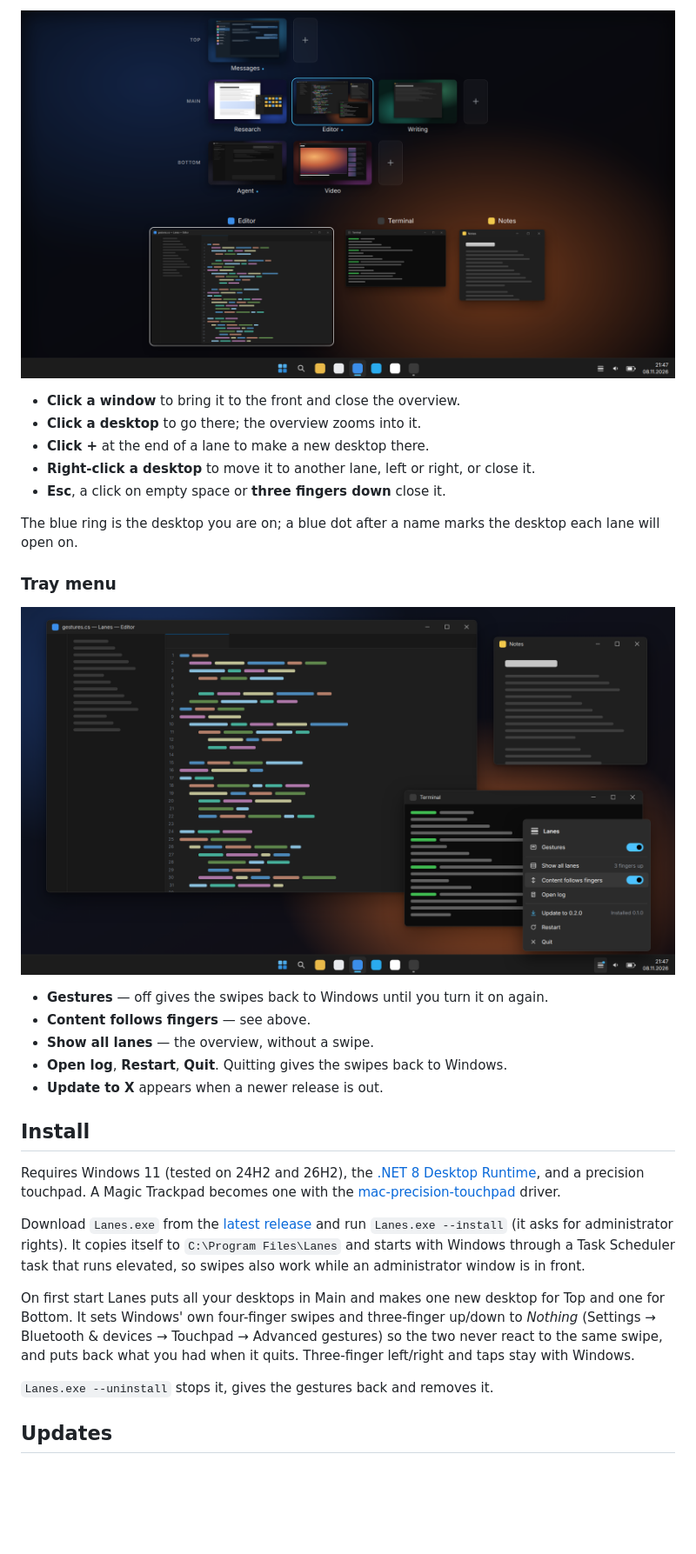
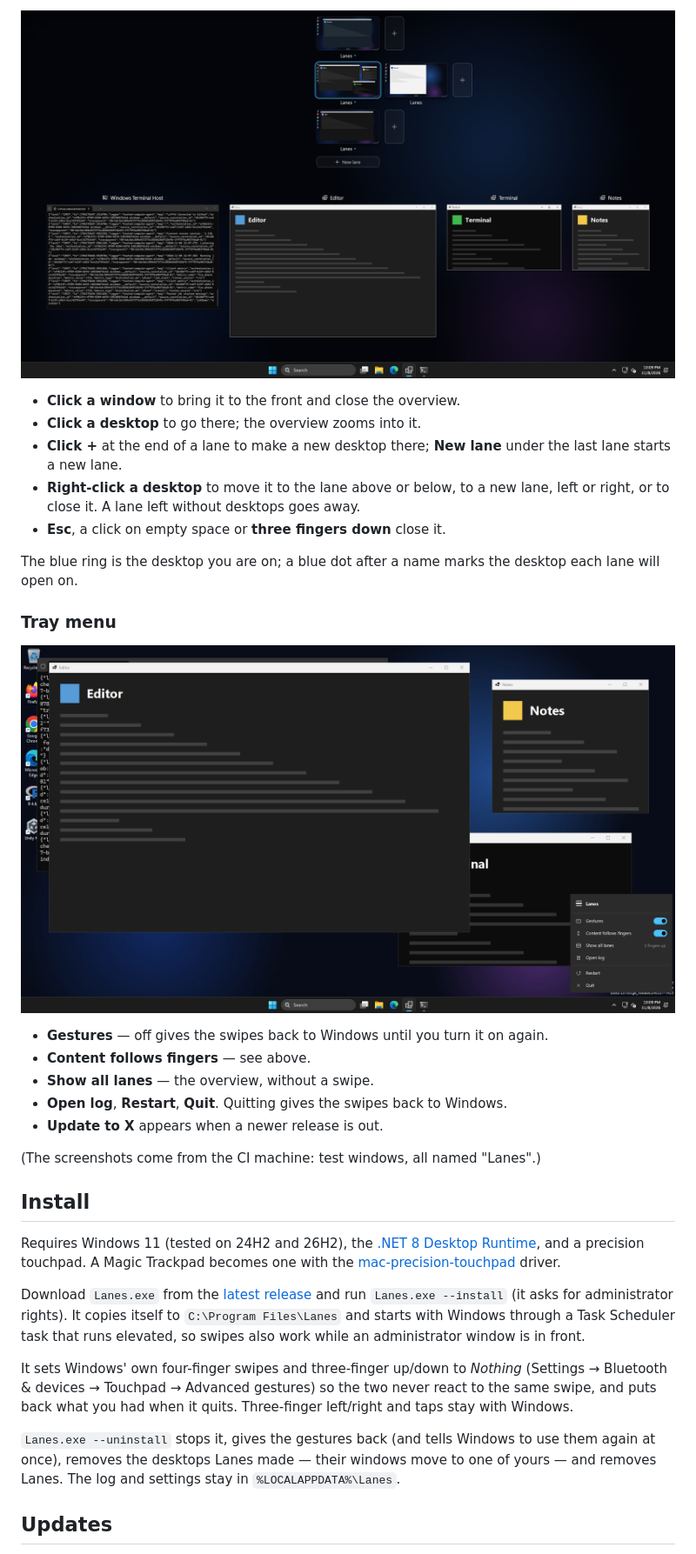
Before and after one commit to iliyasone/lanes, a Markdown page: README.md, the part around one of its changes. Shown at 87% size. Drawn GitHub-style; pictures changed too: docs/screenshots/4-overview-open.png (added), docs/screenshots/6-tray-menu.png (added); blank space fills up the shorter version.

```diff
--- a/README.md
+++ b/README.md
@@ -41,24 +47,28 @@ where they are into a spread, and the lanes slide in above them.
 
-![The overview](docs/design/4-overview-open.png)
+![The overview](docs/screenshots/4-overview-open.png)
 
 - **Click a window** to bring it to the front and close the overview.
 - **Click a desktop** to go there; the overview zooms into it.
-- **Click +** at the end of a lane to make a new desktop there.
-- **Right-click a desktop** to move it to another lane, left or right, or close it.
+- **Click +** at the end of a lane to make a new desktop there; **New lane** under the last
+  lane starts a new lane.
+- **Right-click a desktop** to move it to the lane above or below, to a new lane, left or
+  right, or to close it. A lane left without desktops goes away.
 - **Esc**, a click on empty space or **three fingers down** close it.
 
-The blue ring is the desktop you are on; a blue dot after a name marks the desktop each
-lane will open on.
+The blue ring is the desktop you are on; a blue dot after a name marks the desktop each lane
+will open on.
 
 ### Tray menu
 
-![Tray menu](docs/design/5-tray-menu.png)
+![Tray menu](docs/screenshots/6-tray-menu.png)
 
 - **Gestures** — off gives the swipes back to Windows until you turn it on again.
 - **Content follows fingers** — see above.
 - **Show all lanes** — the overview, without a swipe.
 - **Open log**, **Restart**, **Quit**. Quitting gives the swipes back to Windows.
 - **Update to X** appears when a newer release is out.
+
+(The screenshots come from the CI machine: test windows, all named "Lanes".)
 
 ## Install
 
@@ -72,13 +82,14 @@ and run `Lanes.exe --install` (it asks for administrator rights). It copies itse
 `C:\Program Files\Lanes` and starts with Windows through a Task Scheduler task that runs
 elevated, so swipes also work while an administrator window is in front.
 
-On first start Lanes puts all your desktops in Main and makes one new desktop for Top and
-one for Bottom. It sets Windows' own four-finger swipes and three-finger up/down to
+It sets Windows' own four-finger swipes and three-finger up/down to
 *Nothing* (Settings → Bluetooth & devices → Touchpad → Advanced gestures) so the two never
 react to the same swipe, and puts back what you had when it quits. Three-finger
 left/right and taps stay with Windows.
 
-`Lanes.exe --uninstall` stops it, gives the gestures back and removes it.
+`Lanes.exe --uninstall` stops it, gives the gestures back (and tells Windows to use them
+again at once), removes the desktops Lanes made — their windows move to one of yours — and
+removes Lanes. The log and settings stay in `%LOCALAPPDATA%\Lanes`.
 
 ## Updates
 
```
Also changed, not shown: other parts of README.md (+37 -24 lines), docs/screenshots/1-vertical-swipe.png (added), docs/screenshots/2-horizontal-swipe.png (added), 1 other file.
